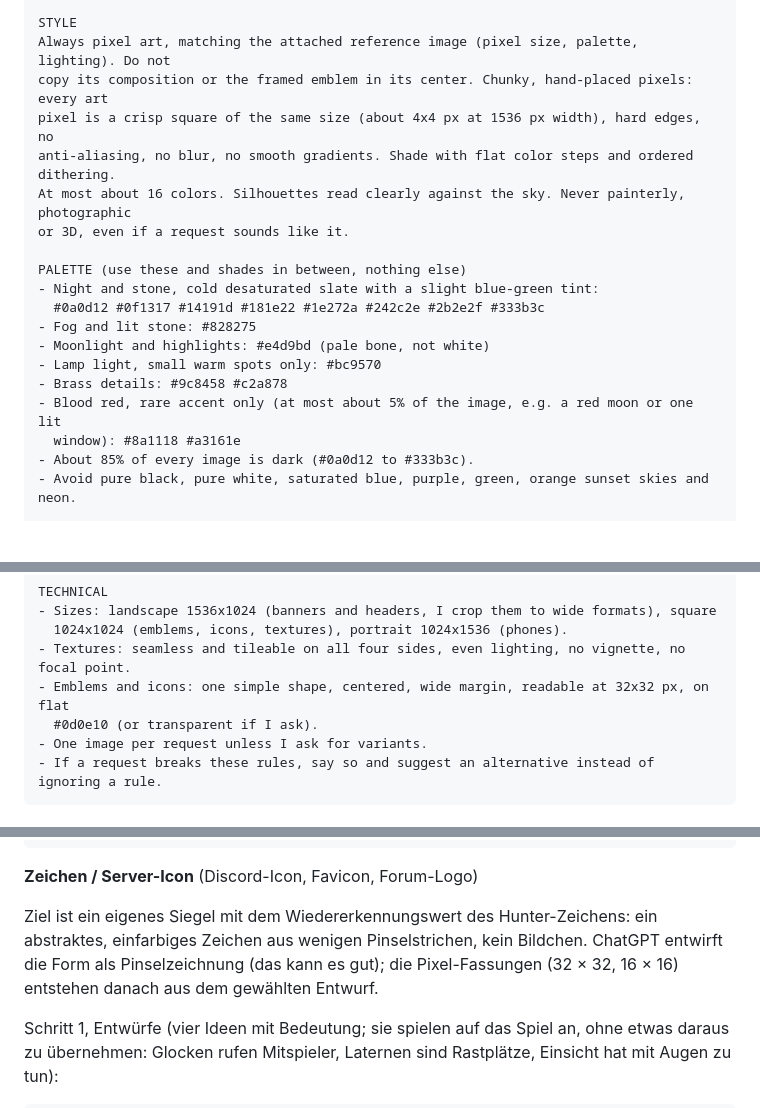
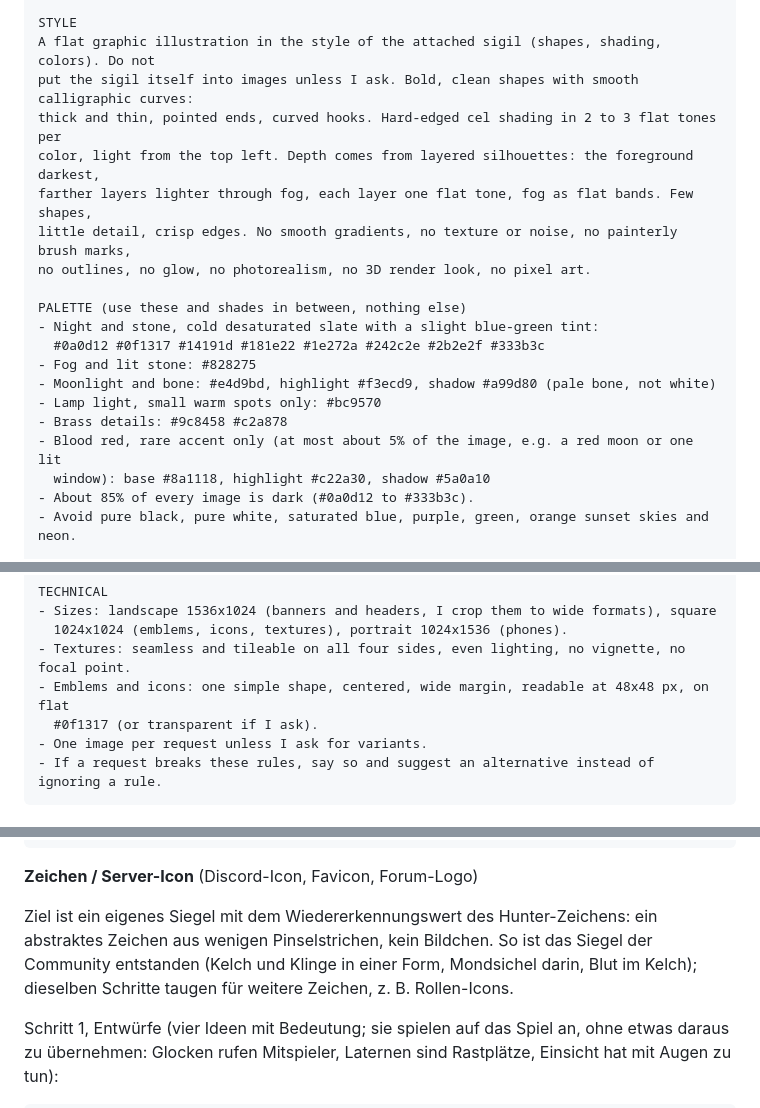
Before and after one commit to nick24051998/Bloodborne-Forum, a Markdown page: media/PROMPTS.md, 3 parts joined by grey strips. Drawn GitHub-style; blank space fills up the shorter version.

````diff
--- a/media/PROMPTS.md
+++ b/media/PROMPTS.md
@@ -31,22 +34,23 @@ full moon. Quiet, melancholic, slightly threatening. Atmosphere over action: no
 monsters in view, no gore.
 
 STYLE
-Always pixel art, matching the attached reference image (pixel size, palette, lighting). Do not
-copy its composition or the framed emblem in its center. Chunky, hand-placed pixels: every art
-pixel is a crisp square of the same size (about 4x4 px at 1536 px width), hard edges, no
-anti-aliasing, no blur, no smooth gradients. Shade with flat color steps and ordered dithering.
-At most about 16 colors. Silhouettes read clearly against the sky. Never painterly, photographic
-or 3D, even if a request sounds like it.
+A flat graphic illustration in the style of the attached sigil (shapes, shading, colors). Do not
+put the sigil itself into images unless I ask. Bold, clean shapes with smooth calligraphic curves:
+thick and thin, pointed ends, curved hooks. Hard-edged cel shading in 2 to 3 flat tones per
+color, light from the top left. Depth comes from layered silhouettes: the foreground darkest,
+farther layers lighter through fog, each layer one flat tone, fog as flat bands. Few shapes,
+little detail, crisp edges. No smooth gradients, no texture or noise, no painterly brush marks,
+no outlines, no glow, no photorealism, no 3D render look, no pixel art.
 
 PALETTE (use these and shades in between, nothing else)
 - Night and stone, cold desaturated slate with a slight blue-green tint:
   #0a0d12 #0f1317 #14191d #181e22 #1e272a #242c2e #2b2e2f #333b3c
 - Fog and lit stone: #828275
-- Moonlight and highlights: #e4d9bd (pale bone, not white)
+- Moonlight and bone: #e4d9bd, highlight #f3ecd9, shadow #a99d80 (pale bone, not white)
 - Lamp light, small warm spots only: #bc9570
 - Brass details: #9c8458 #c2a878
 - Blood red, rare accent only (at most about 5% of the image, e.g. a red moon or one lit
-  window): #8a1118 #a3161e
+  window): base #8a1118, highlight #c22a30, shadow #5a0a10
 - About 85% of every image is dark (#0a0d12 to #333b3c).
 - Avoid pure black, pure white, saturated blue, purple, green, orange sunset skies and neon.
 
@@ -71,8 +75,8 @@ TECHNICAL
 - Sizes: landscape 1536x1024 (banners and headers, I crop them to wide formats), square
   1024x1024 (emblems, icons, textures), portrait 1024x1536 (phones).
 - Textures: seamless and tileable on all four sides, even lighting, no vignette, no focal point.
-- Emblems and icons: one simple shape, centered, wide margin, readable at 32x32 px, on flat
-  #0d0e10 (or transparent if I ask).
+- Emblems and icons: one simple shape, centered, wide margin, readable at 48x48 px, on flat
+  #0f1317 (or transparent if I ask).
 - One image per request unless I ask for variants.
 - If a request breaks these rules, say so and suggest an alternative instead of ignoring a rule.
 ```
@@ -160,10 +164,10 @@ New image:
 
 **Zeichen / Server-Icon** (Discord-Icon, Favicon, Forum-Logo)
 
-Ziel ist ein eigenes Siegel mit dem Wiedererkennungswert des Hunter-Zeichens: ein abstraktes,
-einfarbiges Zeichen aus wenigen Pinselstrichen, kein Bildchen. ChatGPT entwirft die Form als
-Pinselzeichnung (das kann es gut); die Pixel-Fassungen (32 × 32, 16 × 16) entstehen danach aus dem
-gewählten Entwurf.
+Ziel ist ein eigenes Siegel mit dem Wiedererkennungswert des Hunter-Zeichens: ein abstraktes
+Zeichen aus wenigen Pinselstrichen, kein Bildchen. So ist das Siegel der Community entstanden
+(Kelch und Klinge in einer Form, Mondsichel darin, Blut im Kelch); dieselben Schritte taugen für
+weitere Zeichen, z. B. Rollen-Icons.
 
 Schritt 1, Entwürfe (vier Ideen mit Bedeutung; sie spielen auf das Spiel an, ohne etwas daraus zu
 übernehmen: Glocken rufen Mitspieler, Laternen sind Rastplätze, Einsicht hat mit Augen zu tun):
````
Also changed, not shown: other parts of media/PROMPTS.md (+43 -13 lines).
